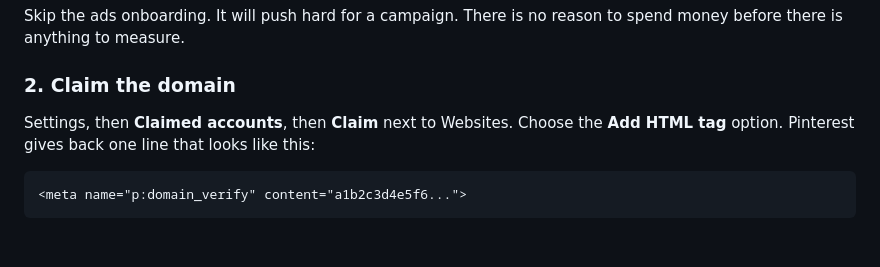
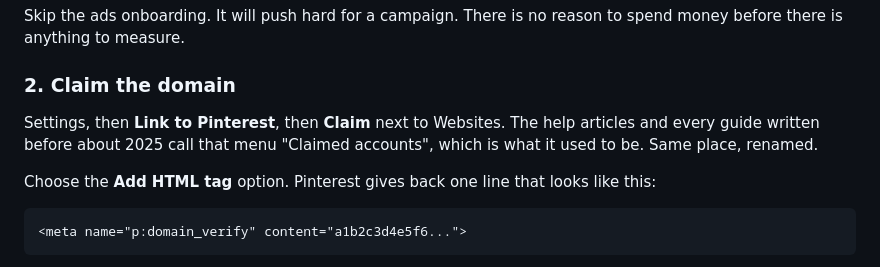
Before and after one commit to Viqeaux/gulf-coast-home-maintenance, a Markdown page: product/pinterest.md, the part around one of its changes. Rendered like a GitHub page; blank space fills up the shorter version.

````diff
--- a/product/pinterest.md
+++ b/product/pinterest.md
@@ -37,8 +37,12 @@ spend money before there is anything to measure.
 
 ### 2. Claim the domain
 
-Settings, then **Claimed accounts**, then **Claim** next to Websites. Choose the
-**Add HTML tag** option. Pinterest gives back one line that looks like this:
+Settings, then **Link to Pinterest**, then **Claim** next to Websites. The help
+articles and every guide written before about 2025 call that menu "Claimed
+accounts", which is what it used to be. Same place, renamed.
+
+Choose the **Add HTML tag** option. Pinterest gives back one line that looks
+like this:
 
 ```html
 <meta name="p:domain_verify" content="a1b2c3d4e5f6...">
````
Also changed, not shown: other parts of product/pinterest.md (+71 -3 lines).
